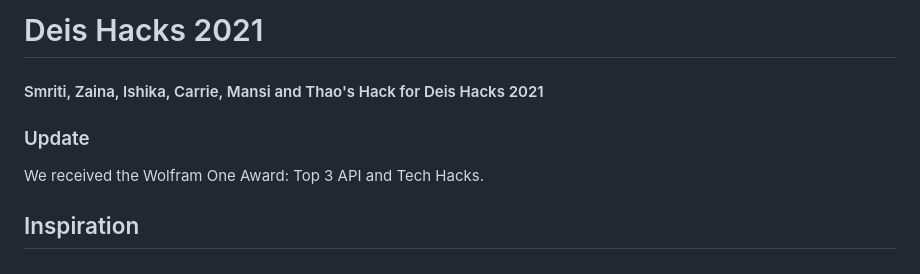
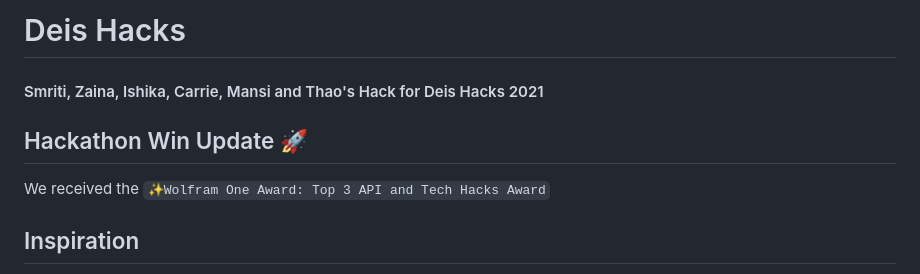
Before and after one commit to msaini26/DeisHacks, a Markdown page: README.md, the part around the change. Drawn GitHub-style.

```diff
--- a/README.md
+++ b/README.md
@@ -1,8 +1,8 @@
-# Deis Hacks 2021
+# Deis Hacks
 #### Smriti, Zaina, Ishika, Carrie, Mansi and Thao's Hack for Deis Hacks 2021
 
-### Update
-We received the Wolfram One Award: Top 3 API and Tech Hacks.
+## Hackathon Win Update 🚀
+We received the `✨Wolfram One Award: Top 3 API and Tech Hacks Award`
 
 ## Inspiration
 We were inspired by the Waltham Rotary Club’s mission and their goal to make a positive impact on the community. One particular point that attracted us to hack for the Waltham Rotary Club was their strategy towards creating a more youth-focused platform. In addition, we were inspired to create a virtual food and clothing drive to provide humanitarian aid even with restrictions on in-person events during the COVID-19 pandemic.
```
